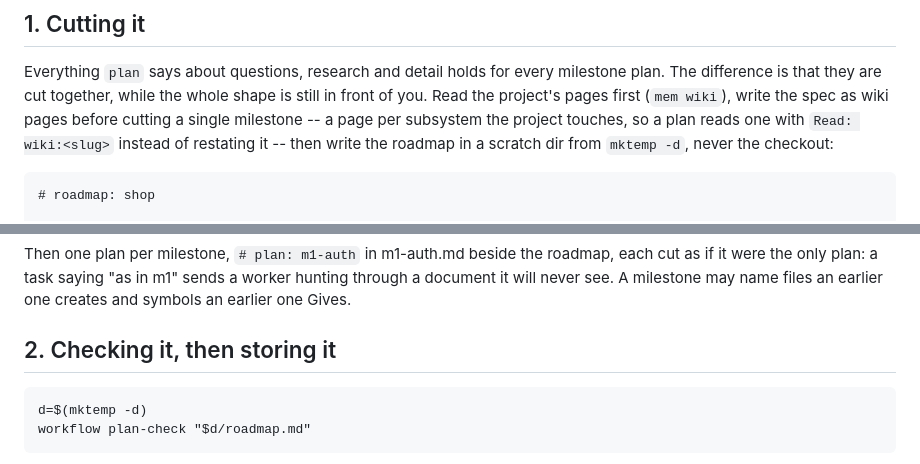
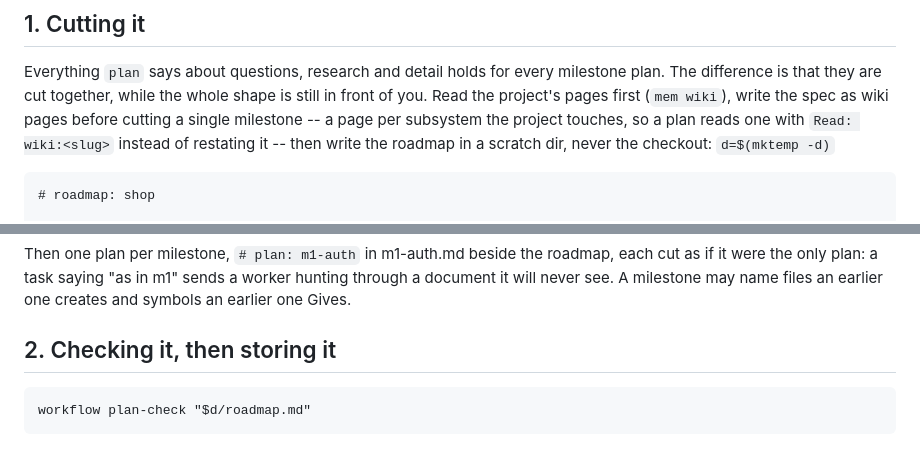
Before and after one commit to saifulapm/workflow, a Markdown page: skills/roadmap/SKILL.md, 2 parts joined by grey strips. Drawn GitHub-style.

Commit message:
Bind $d once in the roadmap skill, where the scratch dir is first needed
Section 1 told the session to write the roadmap into a scratch dir
without naming it, then section 2 rebound d with a second mktemp -d,
leaving it empty when plan-check tried to read the files section 1
already wrote. Move the assignment into section 1's prose and let
section 2 reuse it, matching how the plan skill ties its own $d to the
draft's first write.

```diff
--- a/skills/roadmap/SKILL.md
+++ b/skills/roadmap/SKILL.md
@@ -16,8 +16,8 @@ milestone plan. The difference is that they are cut together, while the whole
 shape is still in front of you. Read the project's pages first (`mem wiki`),
 write the spec as wiki pages before cutting a single milestone -- a page per
 subsystem the project touches, so a plan reads one with `Read: wiki:<slug>`
-instead of restating it -- then write the roadmap in a scratch dir from
-`mktemp -d`, never the checkout:
+instead of restating it -- then write the roadmap in a scratch dir, never
+the checkout: `d=$(mktemp -d)`
 
     # roadmap: shop
 
@@ -37,7 +37,6 @@ files an earlier one creates and symbols an earlier one Gives.
 
 ## 2. Checking it, then storing it
 
-    d=$(mktemp -d)
     workflow plan-check "$d/roadmap.md"
 
 reads the roadmap and every milestone plan from `"$d/<id>.md"` beside it, in
```
